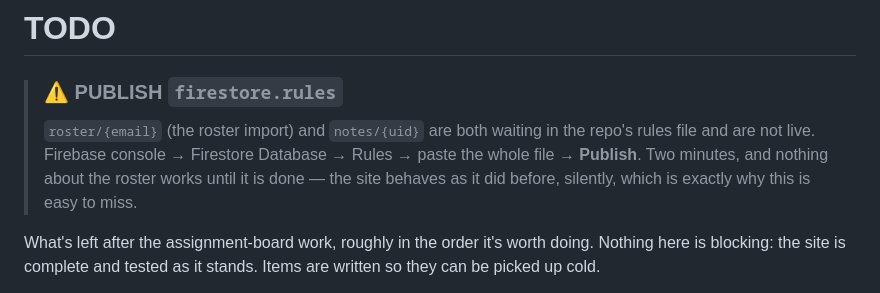
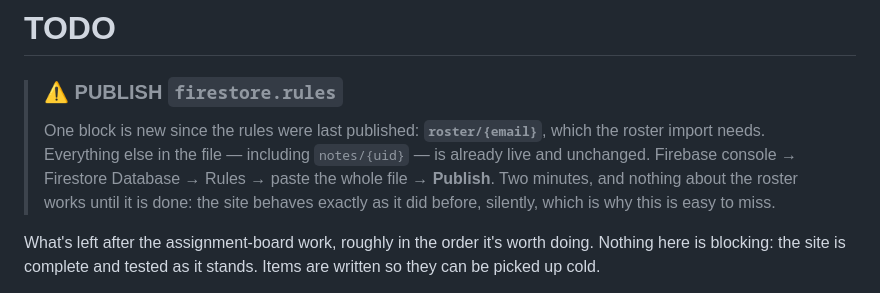
Before and after one commit to jhoffmanteacher/EnglishIntensive, a Markdown page: TODO.md, the part around the change. GitHub-like rendering.

Commit message:
TODO: the publish reminder was wrong about notes
notes/{uid} was already in the published rules and is unchanged. Only
roster/{email} is new, which makes the reminder a two-minute job rather
than an audit of the whole file.

Co-Authored-By: Claude Opus 5 <noreply@anthropic.com>
Claude-Session: https://claude.ai/code/session_01XRwsYkobq4EdtZoUBwec5s

```diff
--- a/TODO.md
+++ b/TODO.md
@@ -1,11 +1,13 @@
 # TODO
 
 > ### ⚠ PUBLISH `firestore.rules`
-> `roster/{email}` (the roster import) and `notes/{uid}` are both waiting
-> in the repo's rules file and are not live. Firebase console → Firestore
-> Database → Rules → paste the whole file → **Publish**. Two minutes, and
-> nothing about the roster works until it is done — the site behaves as it
-> did before, silently, which is exactly why this is easy to miss.
+> One block is new since the rules were last published: **`roster/{email}`**,
+> which the roster import needs. Everything else in the file — including
+> `notes/{uid}` — is already live and unchanged. Firebase console →
+> Firestore Database → Rules → paste the whole file → **Publish**. Two
+> minutes, and nothing about the roster works until it is done: the site
+> behaves exactly as it did before, silently, which is why this is easy to
+> miss.
 
 What's left after the assignment-board work, roughly in the order it's
 worth doing. Nothing here is blocking: the site is complete and tested as
```
